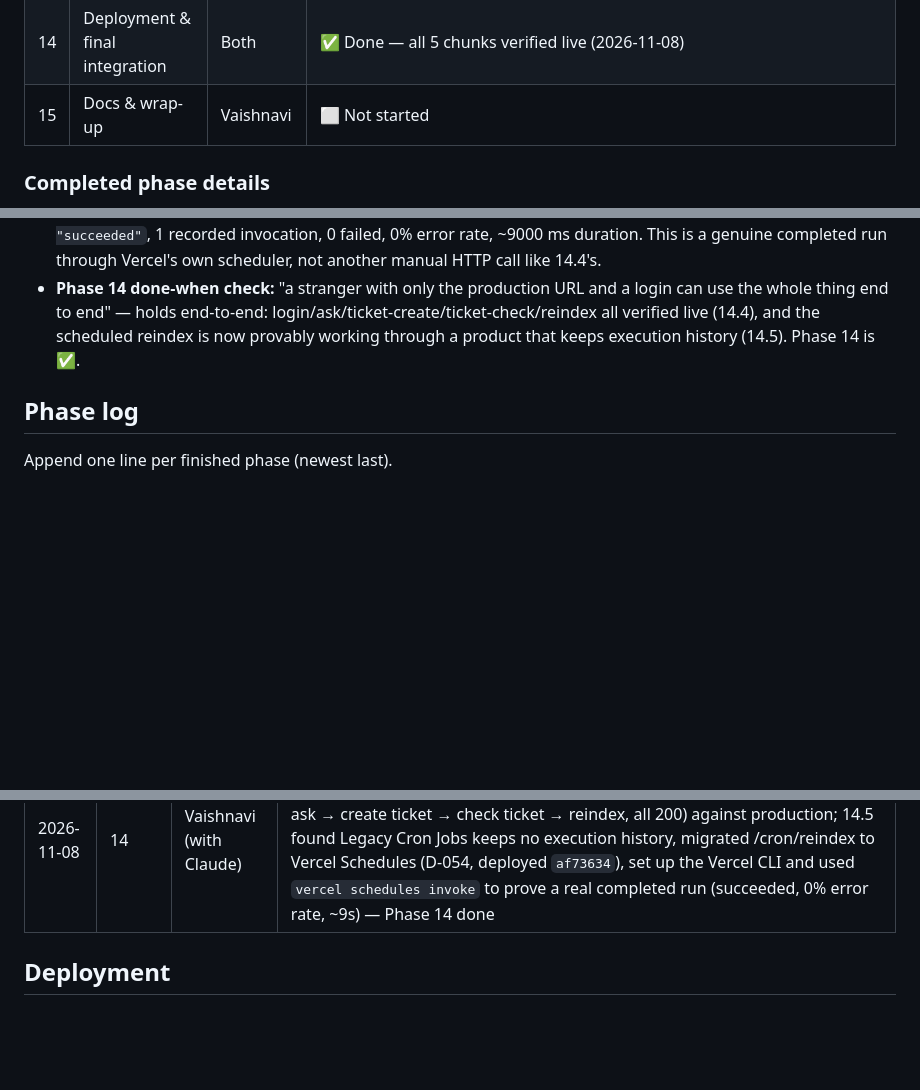
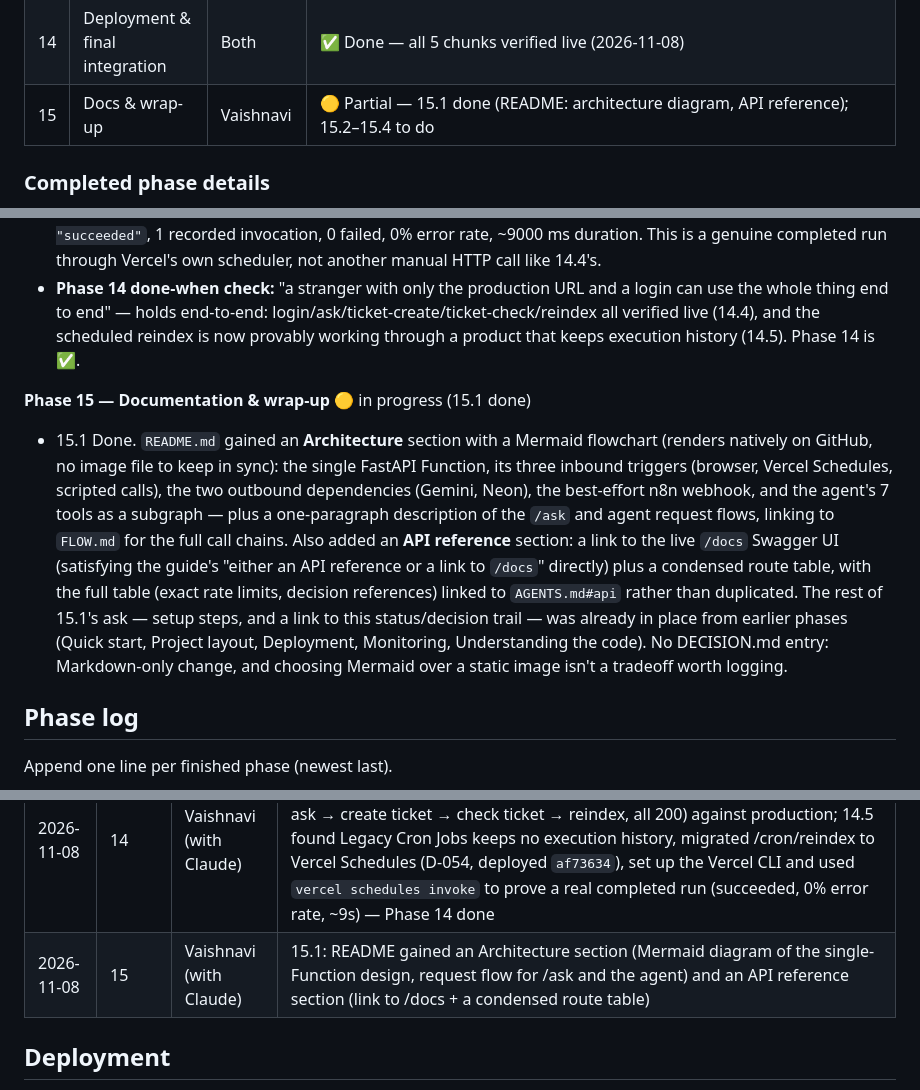
Before and after one commit to vaibhavii2810/KnowOps-AI-, a Markdown page: AGENTS.md, 3 parts joined by grey strips. Rendered like a GitHub page; blank space fills up the shorter version.

```diff
--- a/AGENTS.md
+++ b/AGENTS.md
@@ -48,7 +48,7 @@ Legend: ✅ done · 🟡 partial / code exists but not verified against the guid
 | 12 | Logging & monitoring | Vaishnavi | ✅ Done — JSON logs + request id (D-042), `agent_run` trace (D-043), checked in Vercel's runtime logs (12.3, which exposed an outage fixed by pinning deps, D-044); `GET /metrics` (12.4, stretch, D-046) deployed and verified live |
 | 13 | AI eval harness | Vaishnavi | ✅ Done — 13.1 golden set (D-047), 13.2 `python -m evals` runner, keyword scoring + opt-in judge (D-048), 13.3 per-question latency + slow flag (D-050), 13.4 likely-hallucination flags (D-051), 13.5 JSON report + `--repeat` (D-052); committed baseline `evals/reports/baseline-2026-11-07.json` (3 runs: 18/19, 19/19, 19/19); **every question is over 5 s** (median ~5.8 s in-process, 14 s deployed). The older `tests/eval_rag.py` is retrieval-only |
 | 14 | Deployment & final integration | Both | ✅ Done — all 5 chunks verified live (2026-11-08) |
-| 15 | Docs & wrap-up | Vaishnavi | ⬜ Not started |
+| 15 | Docs & wrap-up | Vaishnavi | 🟡 Partial — 15.1 done (README: architecture diagram, API reference); 15.2–15.4 to do |
 
 ### Completed phase details
 
@@ -514,6 +514,18 @@ ingested 5 docs / 80 chunks into Neon (80 after the 2026-10-20 code-fence fix, w
   end" — holds end-to-end: login/ask/ticket-create/ticket-check/reindex all verified live (14.4), and the scheduled
   reindex is now provably working through a product that keeps execution history (14.5). Phase 14 is ✅.
 
+**Phase 15 — Documentation & wrap-up** 🟡 in progress (15.1 done)
+- 15.1 Done. `README.md` gained an **Architecture** section with a Mermaid flowchart (renders natively on GitHub,
+  no image file to keep in sync): the single FastAPI Function, its three inbound triggers (browser, Vercel
+  Schedules, scripted calls), the two outbound dependencies (Gemini, Neon), the best-effort n8n webhook, and the
+  agent's 7 tools as a subgraph — plus a one-paragraph description of the `/ask` and agent request flows, linking
+  to `FLOW.md` for the full call chains. Also added an **API reference** section: a link to the live `/docs`
+  Swagger UI (satisfying the guide's "either an API reference or a link to `/docs`" directly) plus a condensed
+  route table, with the full table (exact rate limits, decision references) linked to `AGENTS.md#api` rather than
+  duplicated. The rest of 15.1's ask — setup steps, and a link to this status/decision trail — was already in
+  place from earlier phases (Quick start, Project layout, Deployment, Monitoring, Understanding the code). No
+  DECISION.md entry: Markdown-only change, and choosing Mermaid over a static image isn't a tradeoff worth logging.
+
 ## Phase log
 
 Append one line per finished phase (newest last).
@@ -535,6 +547,7 @@ Append one line per finished phase (newest last).
 | 2026-11-06 | 12 | Vaishnavi (with Claude) | Structured JSON logs with a request id on every line (12.1); an `agent_run` event with the bounded trace on any non-clean run (12.2); verified on Vercel's runtime logs (12.3) — which exposed a production outage (`google-genai` 3.0.0 → Gemini `v1` 404) fixed by pinning dependencies, plus a raw-JSON summary and a 97 s `/ask` hang fixed with a plain-text summary and a Gemini timeout + retry budget; Postgres-backed `GET /metrics` (12.4, stretch — deployed as `80d779d`; a known request mix was counted exactly on Production, and its first numbers showed database-backed routes taking 2–4 s) |
 | 2026-11-07 | 13 | Vaishnavi (with Claude) | 19-question golden set checked against the runbooks (13.1); `python -m evals` runner with keyword scoring and an opt-in Gemini judge, accepted fact variants (13.2); per-question latency with a >5 s flag (13.3); likely-hallucination flags (13.4); JSON reports and `--repeat N` (13.5). Baseline of 3 live runs: 18/19, 19/19, 19/19 (the miss was a Gemini read timeout); every question is over 5 s — the database-latency finding, still unaddressed |
 | 2026-11-08 | 14 | Vaishnavi (with Claude) | Verified 14.1–14.3 by reading the Vercel project config (found Preview's GEMINI_API_KEY is scoped to sprint-2 only); full live smoke test 14.4 (login → ask → create ticket → check ticket → reindex, all 200) against production; 14.5 found Legacy Cron Jobs keeps no execution history, migrated /cron/reindex to Vercel Schedules (D-054, deployed `af73634`), set up the Vercel CLI and used `vercel schedules invoke` to prove a real completed run (succeeded, 0% error rate, ~9s) — Phase 14 done |
+| 2026-11-08 | 15 | Vaishnavi (with Claude) | 15.1: README gained an Architecture section (Mermaid diagram of the single-Function design, request flow for /ask and the agent) and an API reference section (link to /docs + a condensed route table) |
 
 ## Deployment
 
```
Also changed, not shown: README.md (+50 -0 lines).
